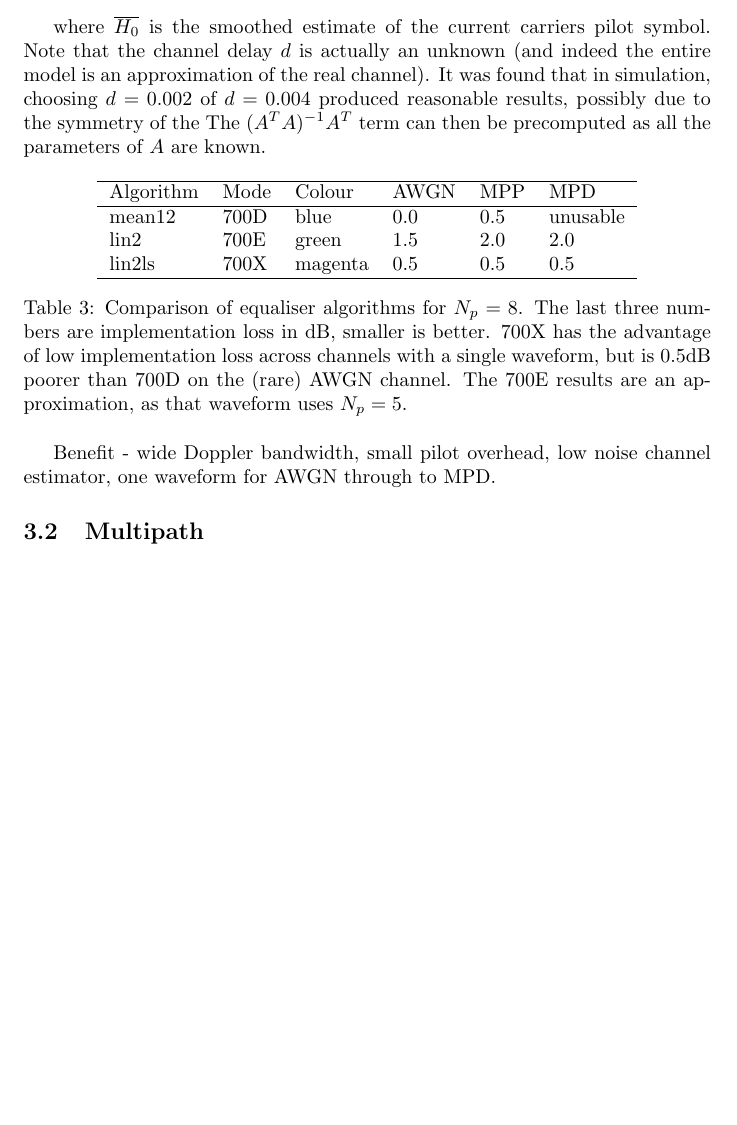
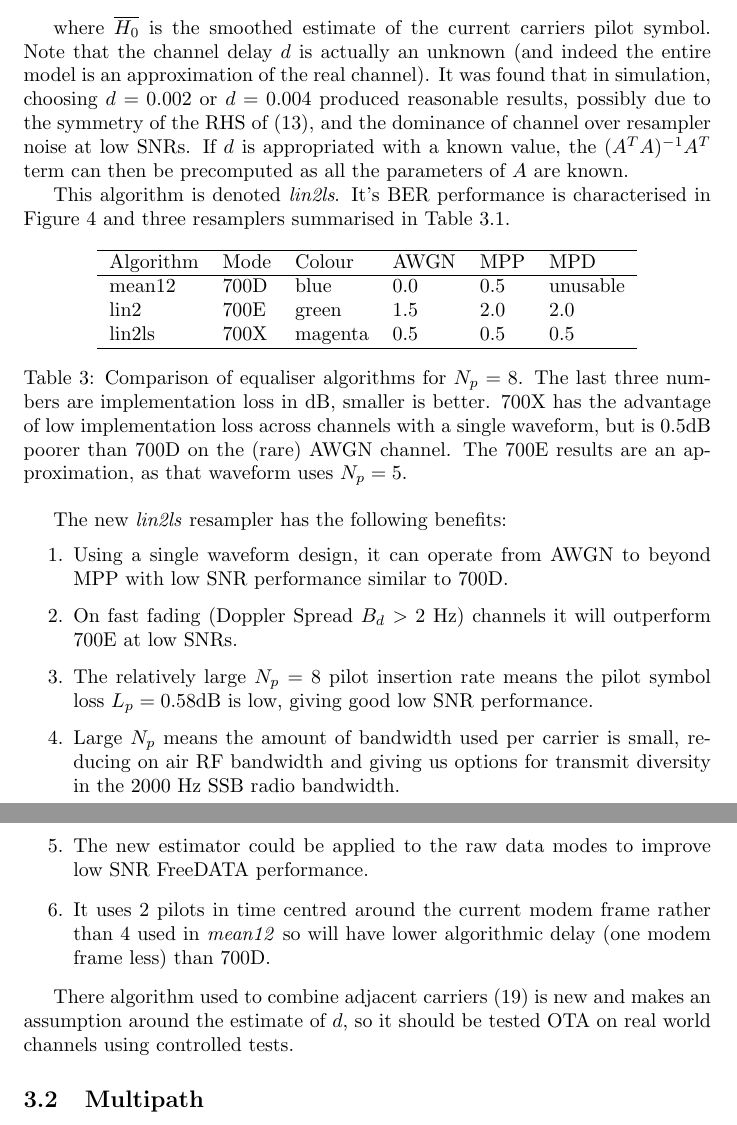
Before and after one commit to drowe67/misc, a LaTeX document (freedv_low/freedv_low.tex): part of page 11 of 14 before the commit and two parts of pages 11 and 12 of 14 after it, the two joined at a grey line, cut so that both start at the same text, the shorter picture padded with empty space. Compiled offline with pdfLaTeX.

Commit message:
drafted equaliser discussion

```diff
--- a/freedv_low/freedv_low.tex
+++ b/freedv_low/freedv_low.tex
@@ -345,9 +345,12 @@ Ag &= h \\
 \end{split}
 \end{equation}
 
-where $\overline{H_0}$ is the smoothed estimate of the current carriers pilot symbol.  Note that the channel delay $d$ is actually an unknown (and indeed the entire model is an approximation of the real channel). It was found that in simulation, choosing $d=0.002$ of $d=0.004$ produced reasonable results, possibly due to the symmetry of the The $(A^TA)^{-1}A^T$ term can then be precomputed as all the parameters of $A$ are known.
+where $\overline{H_0}$ is the smoothed estimate of the current carriers pilot symbol.  Note that the channel delay $d$ is actually an unknown (and indeed the entire model is an approximation of the real channel). It was found that in simulation, choosing $d=0.002$ or $d=0.004$ produced reasonable results, possibly due to the symmetry of the RHS of (\ref{eq:hf_model_freq}), and the dominance of channel over resampler noise at low SNRs. If $d$ is appropriated with a known value, the $(A^TA)^{-1}A^T$ term can then be precomputed as all the parameters of $A$ are known.
+
+This algorithm is denoted \emph{lin2ls}.  It's BER performance is characterised in Figure \ref{fig:equaliser_curves} and three resamplers summarised in Table \ref{tab:resampler_summary}.
 
 \begin{table}[h]
+\label{tab:resampler_summary}
 \centering
 \begin{tabular}{l l l l l l }
  \hline
@@ -358,7 +361,19 @@ where $\overline{H_0}$ is the smoothed estimate of the current carriers pilot sy
  lin2ls & 700X & magenta & 0.5 & 0.5 & 0.5 \\
  \hline
 \end{tabular}
-\caption{Comparison of equaliser algorithms for $N_p=8$. The last three numbers are implementation loss in dB, smaller is better.  700X has the advantage of low implementation loss across channels with a single waveform, but is 0.5dB poorer than 700D on the (rare) AWGN channel.  The 700E results are an approximation, as that waveform uses $N_p=5$.}
+\caption{Comparison of equaliser algorithms for $N_p=8$. The last three numbers are implementation loss in dB, smaller is better.  700X has the advantage of low implementation loss across channels with a single waveform, but is 0.5dB poorer than 700D on the (rare) AWGN channel.  The 700E results are an approximation, as that waveform uses $N_p=5$. }
 \end{table}
 
+The new \emph{lin2ls} resampler has the following benefits:
+\begin{enumerate}
+\item Using a single waveform design, it can operate from AWGN to beyond MPP with low SNR performance similar to 700D.
+\item On fast fading (Doppler Spread $B_d>2$ Hz) channels it will outperform 700E at low SNRs.
+\item The relatively large $N_p=8$ pilot insertion rate means the pilot symbol loss $L_p=0.58 \si{dB}$ is low, giving good low SNR performance.
+\item Large $N_p$ means the amount of bandwidth used per carrier is small, reducing on air RF bandwidth and giving us options for transmit diversity in the 2000 Hz SSB radio bandwidth.
+\item The new estimator could be applied to the raw data modes to improve low SNR FreeDATA performance.
+\item It uses 2 pilots in time centred around the current modem frame rather than 4 used in \emph{mean12} so will have lower algorithmic delay (one modem frame less) than 700D.
+\end{enumerate}
+
+There algorithm used to combine adjacent carriers (\ref{eq:combine_freq}) is new and makes an assumption around the estimate of $d$, so it should be tested OTA on real world channels using controlled tests.
+
 \begin{figure}[h]
@@ -368,9 +383,6 @@ where $\overline{H_0}$ is the smoothed estimate of the current carriers pilot sy
 \input equaliser.tex
 \end{center}
 \end{figure}
-
-
-Benefit - wide Doppler bandwidth, small pilot overhead, low noise channel estimator, one waveform for AWGN through to MPD.
 
 
 \subsection{Multipath}
```
Also changed, not shown: freedv_low/freedv_low.pdf, freedv_low/freedv_low.tex (14 more changed lines), 1 other file.
